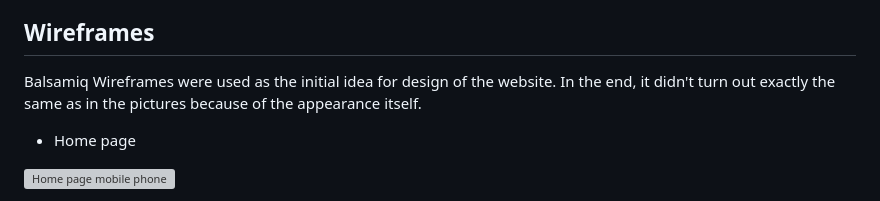
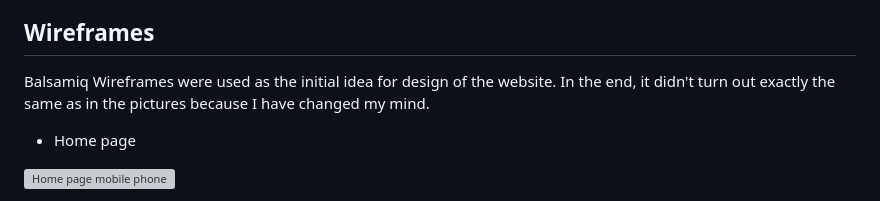
Before and after one commit to 0-ana/guardian-dogs, a Markdown page: README.md, the part around the change. GitHub-like rendering; grey boxes are pictures that could not be loaded.

```diff
--- a/README.md
+++ b/README.md
@@ -123,7 +123,7 @@ Guardian Dogs is a page for all guardian dog lovers and those who are in doubt w
 
 ## Wireframes
 
-Balsamiq Wireframes were used as the initial idea for design of the website. In the end, it didn't turn out exactly the same as in the pictures because of the appearance itself.
+Balsamiq Wireframes were used as the initial idea for design of the website. In the end, it didn't turn out exactly the same as in the pictures because I have changed my mind.
 
 * Home page
 
```
